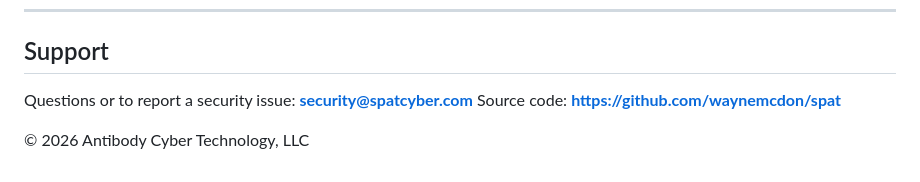
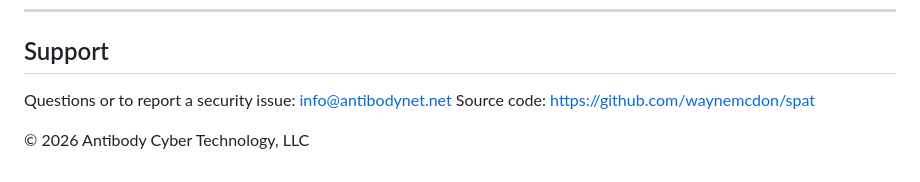
Before and after one commit to waynemcdon/spat, a Markdown page: wsts/README.md, the part around the change. Rendered like a GitHub page.

Commit message:
wsts: update README support contact

```diff
--- a/wsts/README.md
+++ b/wsts/README.md
@@ -136,7 +136,7 @@ window is open).
 
 ## Support
 
-Questions or to report a security issue: **security@spatcyber.com**
-Source code: **https://github.com/waynemcdon/spat**
+Questions or to report a security issue: info@antibodynet.net
+Source code: https://github.com/waynemcdon/spat
 
 © 2026 Antibody Cyber Technology, LLC
```
